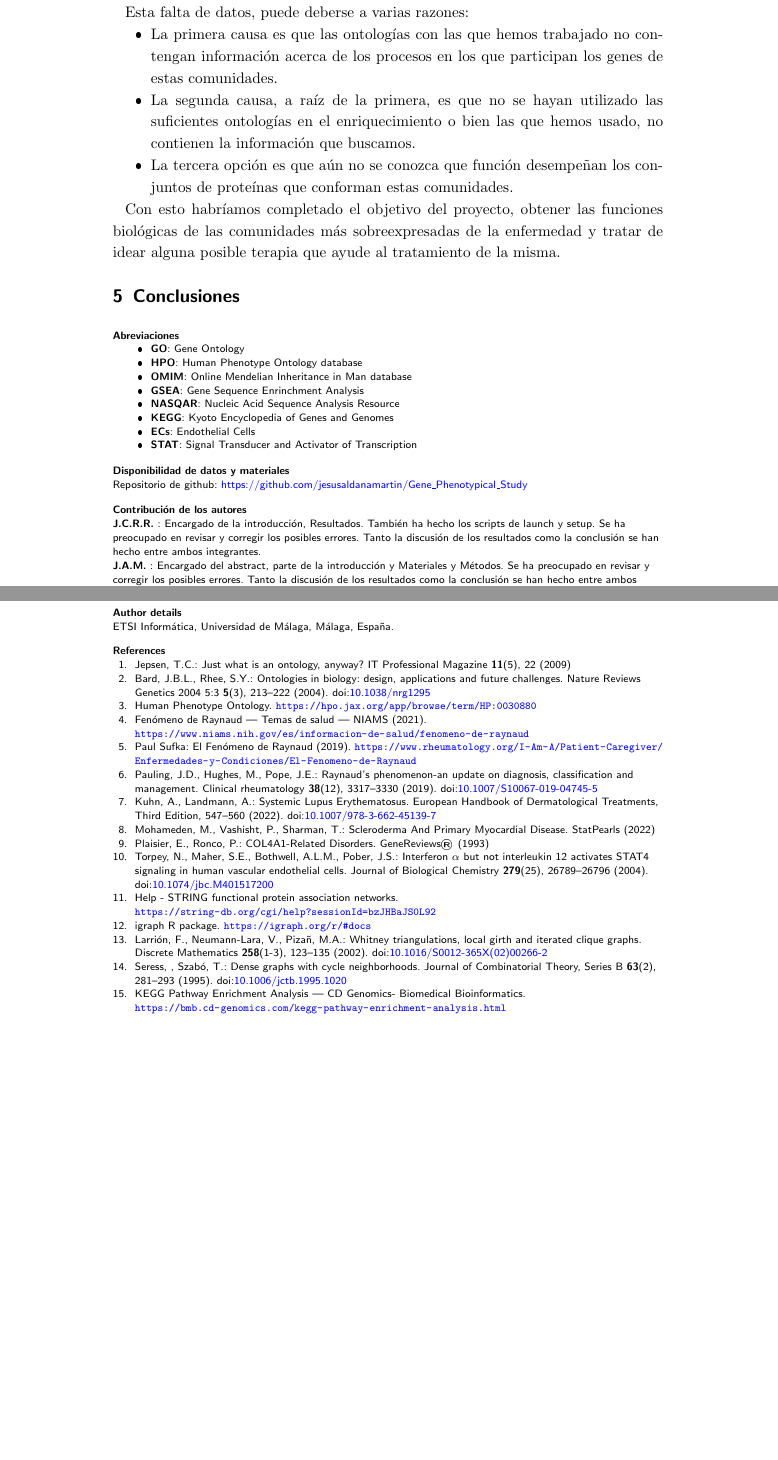
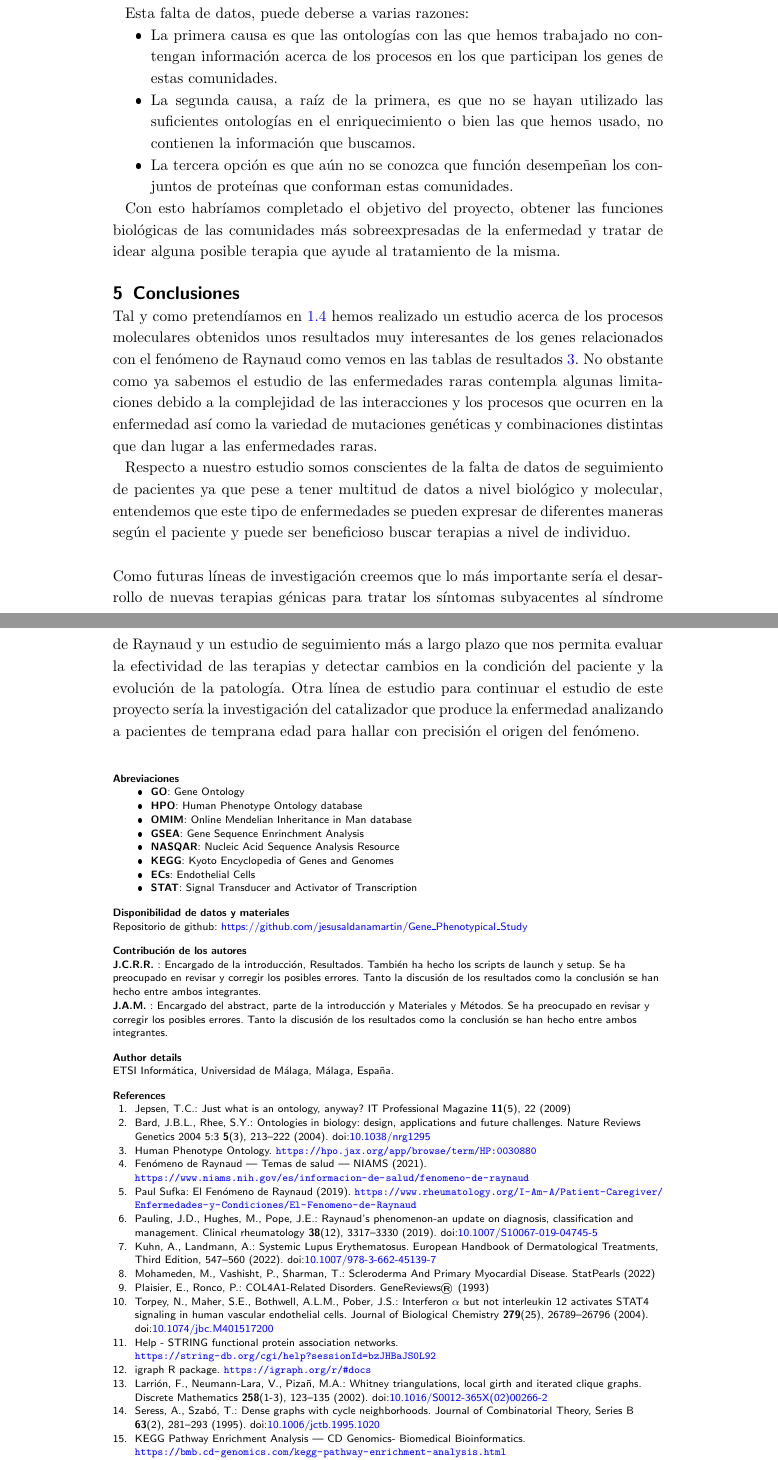
Before and after one commit to JCruiz15/Gene_Phenotypical_Study, a LaTeX document (report/report.tex, which reads report/tex_files/conclusiones.tex): two parts of pages 10 and 11 of 11, joined at a grey line, cut so that both start at the same text, the shorter picture padded with empty space. The pictures show the PDF file report/report.pdf that the author committed with the source.

Commit message:
Discussion finished

```diff
--- a/report/tex_files/conclusiones.tex
+++ b/report/tex_files/conclusiones.tex
@@ -1 +1,7 @@
 \section{Conclusiones}
+
+Tal y como pretendíamos en \ref{objetivos} hemos realizado un estudio acerca de los procesos moleculares obtenidos unos resultados muy interesantes de los genes relacionados con el fenómeno de Raynaud como vemos en las tablas de resultados \ref{resultados}. No obstante como ya sabemos el estudio de las enfermedades raras contempla algunas limitaciones debido a la complejidad de las interacciones y los procesos que ocurren en la enfermedad así como la variedad de mutaciones genéticas y combinaciones distintas que dan lugar a las enfermedades raras.
+
+Respecto a nuestro estudio somos conscientes de la falta de datos de seguimiento de pacientes ya que pese a tener multitud de datos a nivel biológico y molecular, entendemos que este tipo de enfermedades se pueden expresar de diferentes maneras según el paciente y puede ser beneficioso buscar terapias a nivel de individuo. \\
+\\
+Como futuras líneas de investigación creemos que lo más importante sería el desarrollo de nuevas terapias génicas para tratar los síntomas subyacentes al síndrome de Raynaud y un estudio de seguimiento más a largo plazo que nos permita evaluar la efectividad de las terapias y detectar cambios en la condición del paciente y la evolución de la patología. Otra línea de estudio para continuar el estudio de este proyecto sería la investigación del catalizador que produce la enfermedad analizando a pacientes de temprana edad para hallar con precisión el origen del fenómeno.
```
Also changed, not shown: report/tex_files/discusion.tex (+1 -1 lines), report/tex_files/introduction.tex (+1 -0 lines), report/report.bbl, report/report.pdf, 3 other files.
